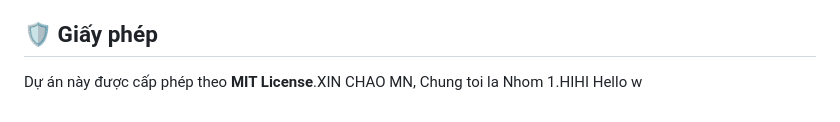
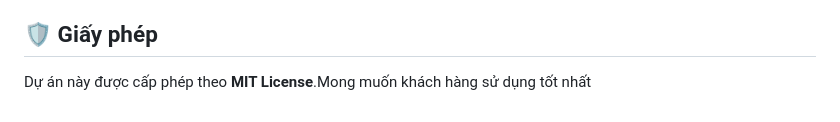
Before and after one commit to quzkhanh/hostay, a Markdown page: README.md, the part around the change. Rendered like a GitHub page.

Commit message:
suadoicuoicung

```diff
--- a/README.md
+++ b/README.md
@@ -60,5 +60,4 @@ Dự án được xây dựng bằng các công nghệ:
 
 ## 🛡️ Giấy phép
 
-Dự án này được cấp phép theo **MIT License**.XIN CHAO MN, Chung toi la Nhom 1.HIHI
-Hello w
+Dự án này được cấp phép theo **MIT License**.Mong muốn khách hàng sử dụng tốt nhất
```
